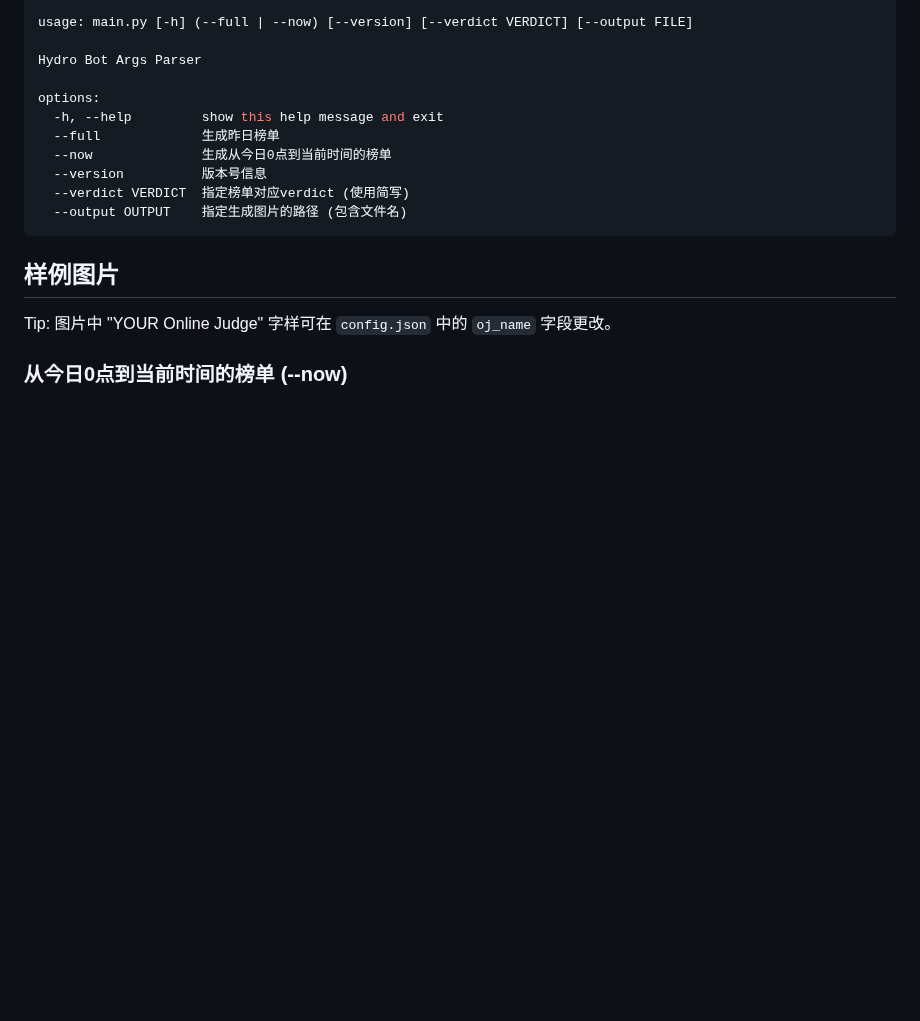
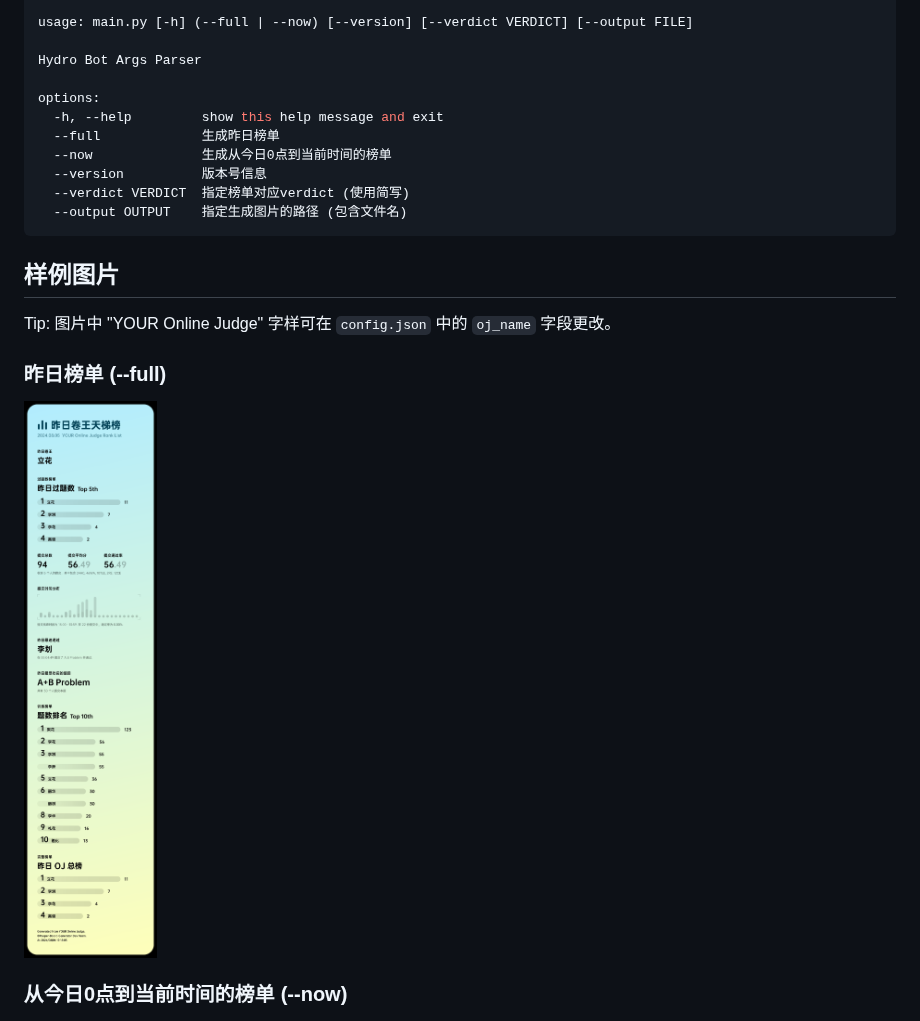
Before and after one commit to qwedc001/Peeper-Board-Generator, a Markdown page: README.md, the part around one of its changes. Rendered like a GitHub page; pictures changed too: example_full.png; blank space fills up the shorter version.

Commit message:
[fo] 更新 README.md *3

```diff
--- a/README.md
+++ b/README.md
@@ -51,6 +51,10 @@ options:
 
 Tip: 图片中 "YOUR Online Judge" 字样可在 `config.json` 中的 `oj_name` 字段更改。
 
+### 昨日榜单 (--full)
+
+<img src="example_full.png" style="zoom:50%;" />
+
 ### 从今日0点到当前时间的榜单 (--now)
 
 <img src="example_now.png" style="zoom:50%;" />
```
Also changed, not shown: other parts of README.md (+0 -4 lines), 1 other file.
